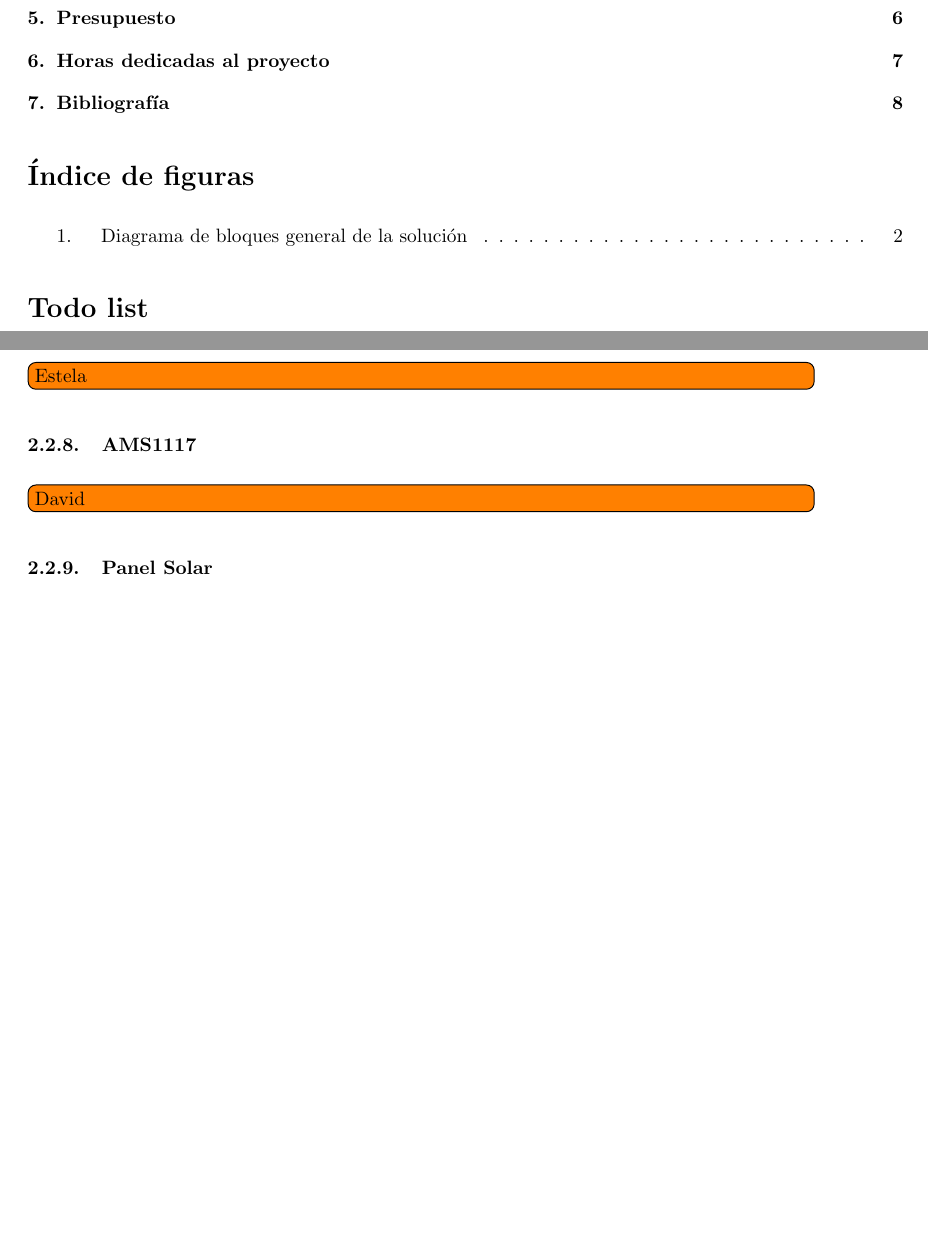
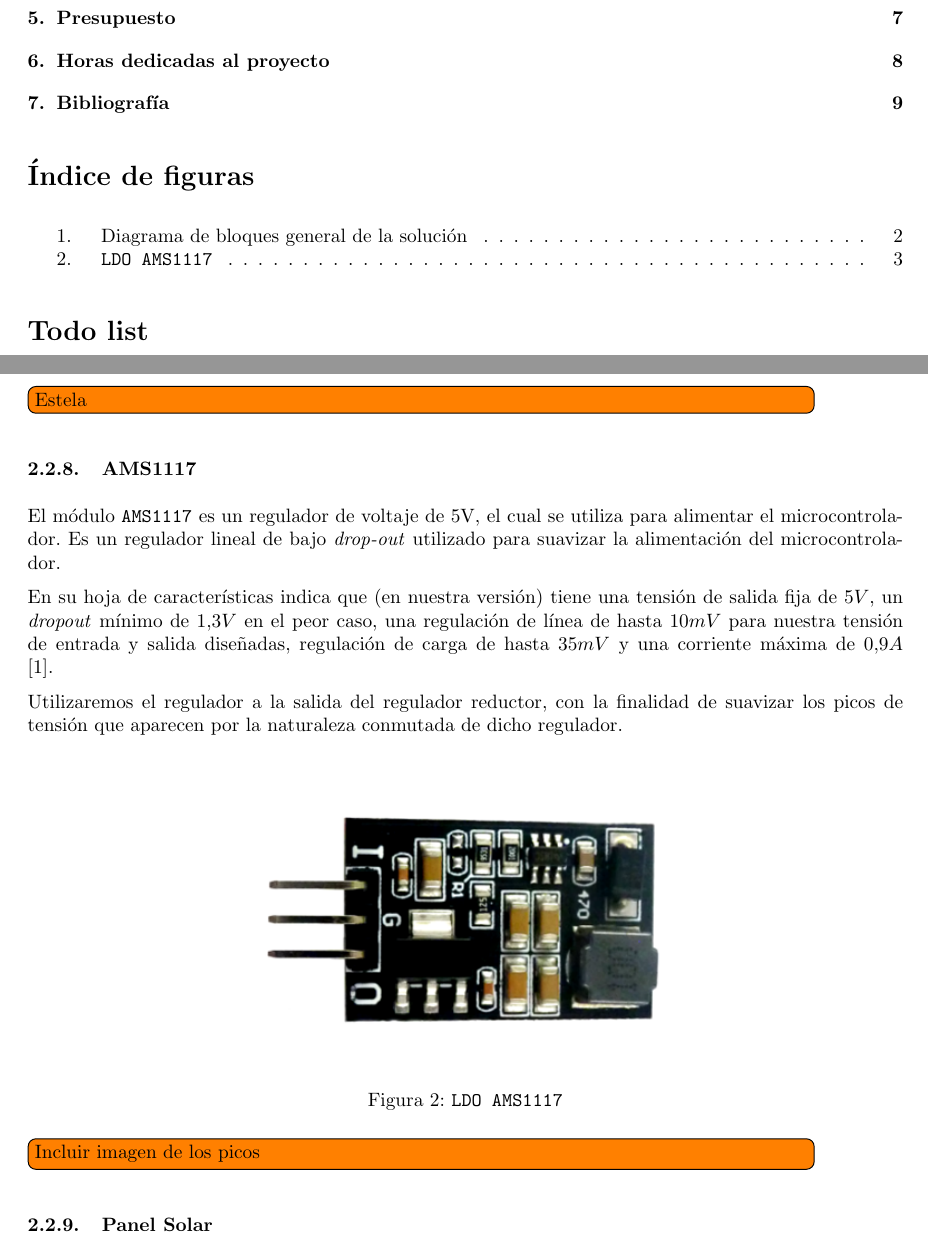
Before and after one commit to David-Andrino/iot-power, a LaTeX document (memoria/main.tex, which reads memoria/files/2-Hardware/Modulos/ldoAMS1117.tex): two parts of pages 2 and 6 of 11 before the commit and two parts of pages 2 and 6 of 12 after it, joined at a grey line, cut so that both start at the same text, the shorter picture padded with empty space. Compiled offline with pdfLaTeX.

Commit message:
Módulo del LDO

```diff
--- a/memoria/files/2-Hardware/Modulos/ldoAMS1117.tex
+++ b/memoria/files/2-Hardware/Modulos/ldoAMS1117.tex
@@ -1,3 +1,16 @@
 \subsubsection{AMS1117}
 
-\todo[inline, inlinewidth=0.9\textwidth]{David}
+El módulo \texttt{AMS1117} es un regulador de voltaje de 5V, el cual se utiliza para alimentar el microcontrolador. Es un regulador lineal de bajo \textit{drop-out} utilizado para suavizar la alimentación del microcontrolador.
+
+En su hoja de características indica que (en nuestra versión) tiene una tensión de salida fija de $5 V$, un \textit{dropout} mínimo de $1.3 V$ en el peor caso, una regulación de línea de hasta $10 mV$ para nuestra tensión de entrada y salida diseñadas, regulación de carga de hasta $35 mV$ y una corriente máxima de $0.9 A$ \cite{advancedmonolithicsystemsAMS1117}.
+
+Utilizaremos el regulador a la salida del regulador reductor, con la finalidad de suavizar los picos de tensión que aparecen por la naturaleza conmutada de dicho regulador.
+
+\begin{figure}[h]
+    \centering
+    \includegraphics[width=0.5\textwidth]{images/2-hardware/componentes/AMS1117.png}
+    \caption{\texttt{LDO AMS1117}}
+    \label{fig:hardware/modulos/ldo-ams1117}
+\end{figure}
+
+\todo[inline,inlinewidth=0.9\textwidth]{Incluir imagen de los picos}
```
